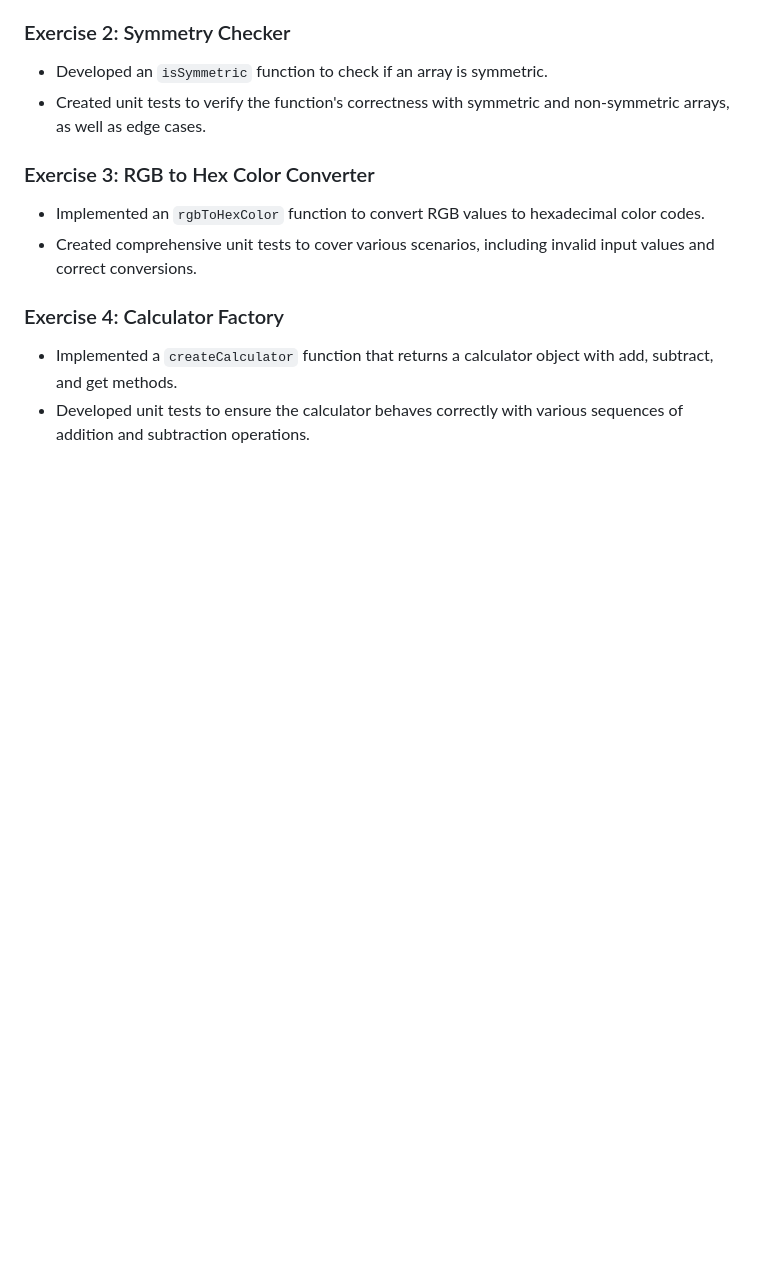
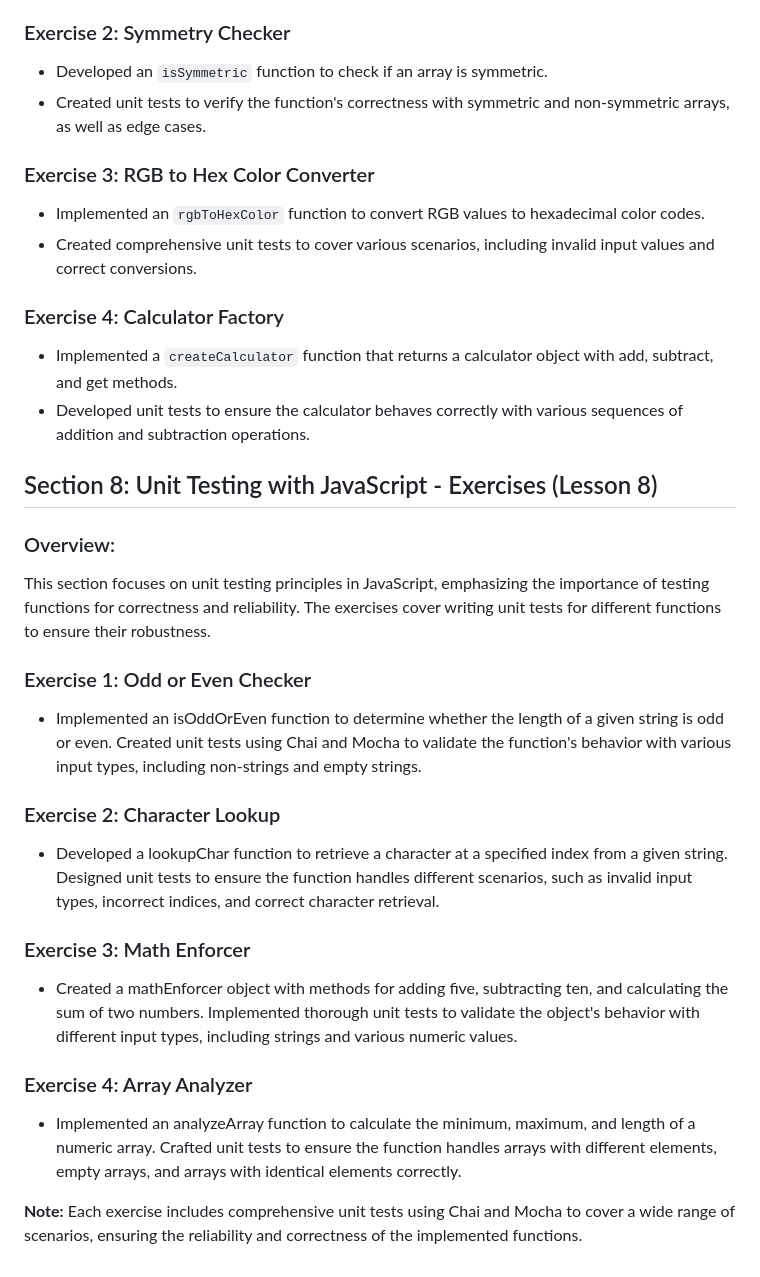
Before and after one commit to SimeonSavov/Back-End-Basics, a Markdown page: README.md, the part around the change. Rendered like a GitHub page; blank space fills up the shorter version.

Commit message:
Update README.md with summary for lesson 8

```diff
--- a/README.md
+++ b/README.md
@@ -306,3 +306,27 @@ This section focuses on the fundamentals of unit testing in JavaScript. It cover
 
 -   Implemented a `createCalculator` function that returns a calculator object with add, subtract, and get methods.
 -   Developed unit tests to ensure the calculator behaves correctly with various sequences of addition and subtraction operations.
+
+## Section 8: Unit Testing with JavaScript - Exercises (Lesson 8)
+
+### Overview:
+
+This section focuses on unit testing principles in JavaScript, emphasizing the importance of testing functions for correctness and reliability. The exercises cover writing unit tests for different functions to ensure their robustness.
+
+### Exercise 1: Odd or Even Checker
+
+- Implemented an isOddOrEven function to determine whether the length of a given string is odd or even. Created unit tests using Chai and Mocha to validate the function's behavior with various input types, including non-strings and empty strings.
+
+### Exercise 2: Character Lookup
+
+- Developed a lookupChar function to retrieve a character at a specified index from a given string. Designed unit tests to ensure the function handles different scenarios, such as invalid input types, incorrect indices, and correct character retrieval.
+
+### Exercise 3: Math Enforcer
+
+- Created a mathEnforcer object with methods for adding five, subtracting ten, and calculating the sum of two numbers. Implemented thorough unit tests to validate the object's behavior with different input types, including strings and various numeric values.
+
+### Exercise 4: Array Analyzer
+
+- Implemented an analyzeArray function to calculate the minimum, maximum, and length of a numeric array. Crafted unit tests to ensure the function handles arrays with different elements, empty arrays, and arrays with identical elements correctly.
+
+**Note:** Each exercise includes comprehensive unit tests using Chai and Mocha to cover a wide range of scenarios, ensuring the reliability and correctness of the implemented functions.
```
